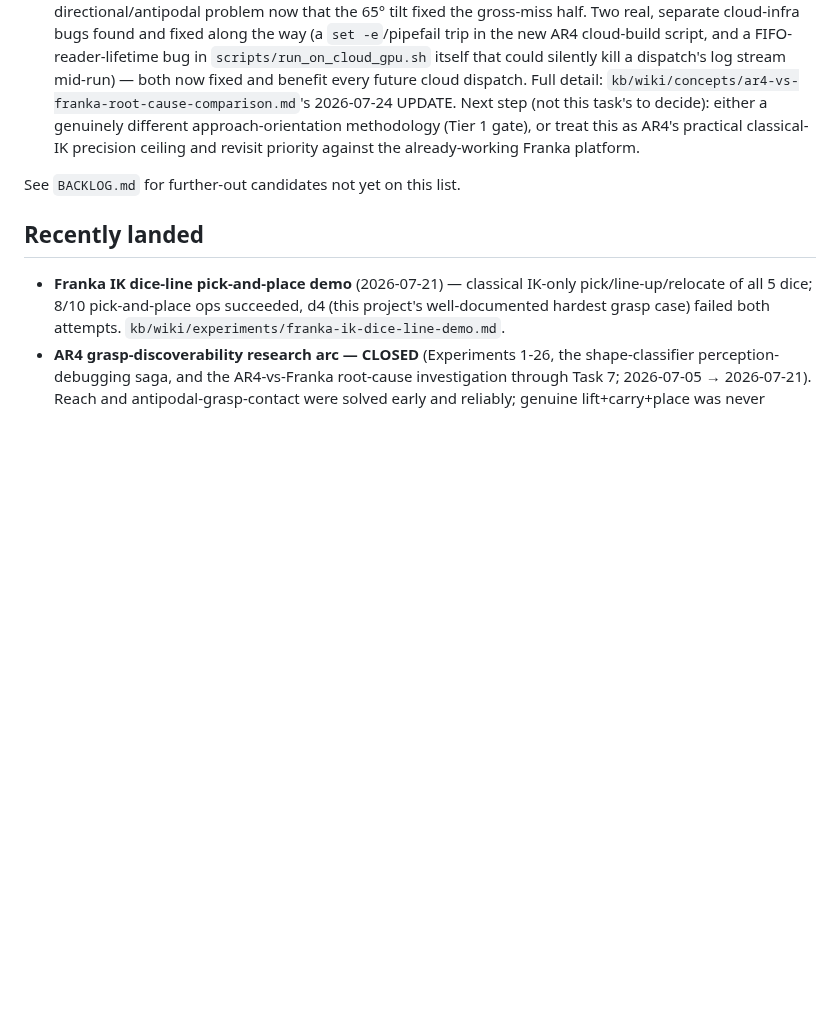
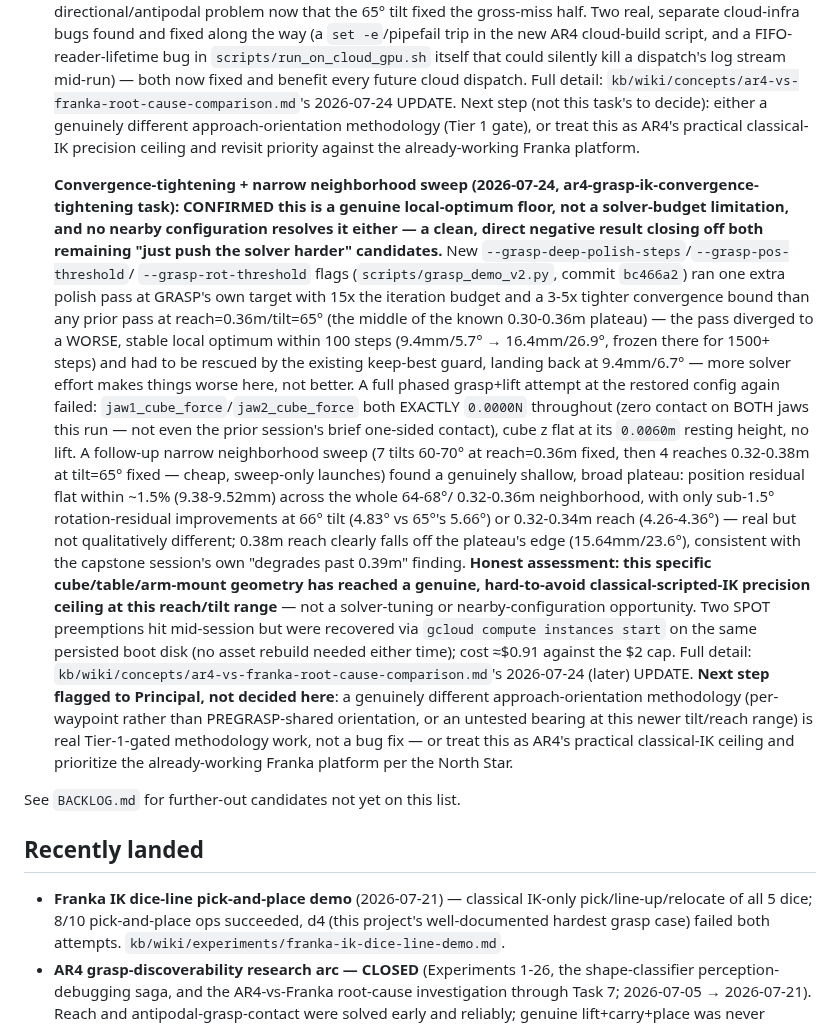
Before and after one commit to hksaperstein/rl, a Markdown page: ROADMAP.md, the part around the change. Drawn GitHub-style; blank space fills up the shorter version.

Commit message:
ar4: convergence-tightening + neighborhood sweep confirms local-optimum floor
At the best-known 65deg-tilt/reach=0.30-0.36m configuration: a deep-polish
pass with 15x the iteration budget and a 3-5x tighter convergence bound
made the residual worse (diverged to a stable, different local optimum
within 100 steps), confirming this is a genuine local-optimum floor, not
an iteration-budget limitation. A narrow neighborhood sweep (7 tilts,
4 reaches) around the known optimum finds only sub-1.5-degree rotation
improvements, no qualitatively better point. A full grasp+lift attempt
at the restored config again showed zero contact on both jaws, no lift.

Claude-Session: https://claude.ai/code/session_015VWAHvq8TVZ8SKv5urkwzA

```diff
--- a/ROADMAP.md
+++ b/ROADMAP.md
@@ -333,6 +333,48 @@ Roughly in the order they'd likely be picked up:
    or treat this as AR4's practical classical-IK precision ceiling and
    revisit priority against the already-working Franka platform.
 
+   **Convergence-tightening + narrow neighborhood sweep (2026-07-24,
+   ar4-grasp-ik-convergence-tightening task): CONFIRMED this is a genuine
+   local-optimum floor, not a solver-budget limitation, and no nearby
+   configuration resolves it either — a clean, direct negative result
+   closing off both remaining "just push the solver harder" candidates.**
+   New `--grasp-deep-polish-steps`/`--grasp-pos-threshold`/
+   `--grasp-rot-threshold` flags (`scripts/grasp_demo_v2.py`, commit
+   `bc466a2`) ran one extra polish pass at GRASP's own target with 15x the
+   iteration budget and a 3-5x tighter convergence bound than any prior
+   pass at reach=0.36m/tilt=65° (the middle of the known 0.30-0.36m
+   plateau) — the pass diverged to a WORSE, stable local optimum within
+   100 steps (9.4mm/5.7° → 16.4mm/26.9°, frozen there for 1500+ steps) and
+   had to be rescued by the existing keep-best guard, landing back at
+   9.4mm/6.7° — more solver effort makes things worse here, not better. A
+   full phased grasp+lift attempt at the restored config again failed:
+   `jaw1_cube_force`/`jaw2_cube_force` both EXACTLY `0.0000N` throughout
+   (zero contact on BOTH jaws this run — not even the prior session's
+   brief one-sided contact), cube z flat at its `0.0060m` resting height,
+   no lift. A follow-up narrow neighborhood sweep (7 tilts 60-70° at
+   reach=0.36m fixed, then 4 reaches 0.32-0.38m at tilt=65° fixed — cheap,
+   sweep-only launches) found a genuinely shallow, broad plateau: position
+   residual flat within ~1.5% (9.38-9.52mm) across the whole 64-68°/
+   0.32-0.36m neighborhood, with only sub-1.5° rotation-residual
+   improvements at 66° tilt (4.83° vs 65°'s 5.66°) or 0.32-0.34m reach
+   (4.26-4.36°) — real but not qualitatively different; 0.38m reach
+   clearly falls off the plateau's edge (15.64mm/23.6°), consistent with
+   the capstone session's own "degrades past 0.39m" finding. **Honest
+   assessment: this specific cube/table/arm-mount geometry has reached a
+   genuine, hard-to-avoid classical-scripted-IK precision ceiling at this
+   reach/tilt range** — not a solver-tuning or nearby-configuration
+   opportunity. Two SPOT preemptions hit mid-session but were recovered
+   via `gcloud compute instances start` on the same persisted boot disk
+   (no asset rebuild needed either time); cost ≈$0.91 against the $2 cap.
+   Full detail: `kb/wiki/concepts/ar4-vs-franka-root-cause-comparison.md`'s
+   2026-07-24 (later) UPDATE. **Next step flagged to Principal, not
+   decided here**: a genuinely different approach-orientation methodology
+   (per-waypoint rather than PREGRASP-shared orientation, or an untested
+   bearing at this newer tilt/reach range) is real Tier-1-gated
+   methodology work, not a bug fix — or treat this as AR4's practical
+   classical-IK ceiling and prioritize the already-working Franka
+   platform per the North Star.
+
 See `BACKLOG.md` for further-out candidates not yet on this list.
 
 ## Recently landed
```
Also changed, not shown: 1 other file.
